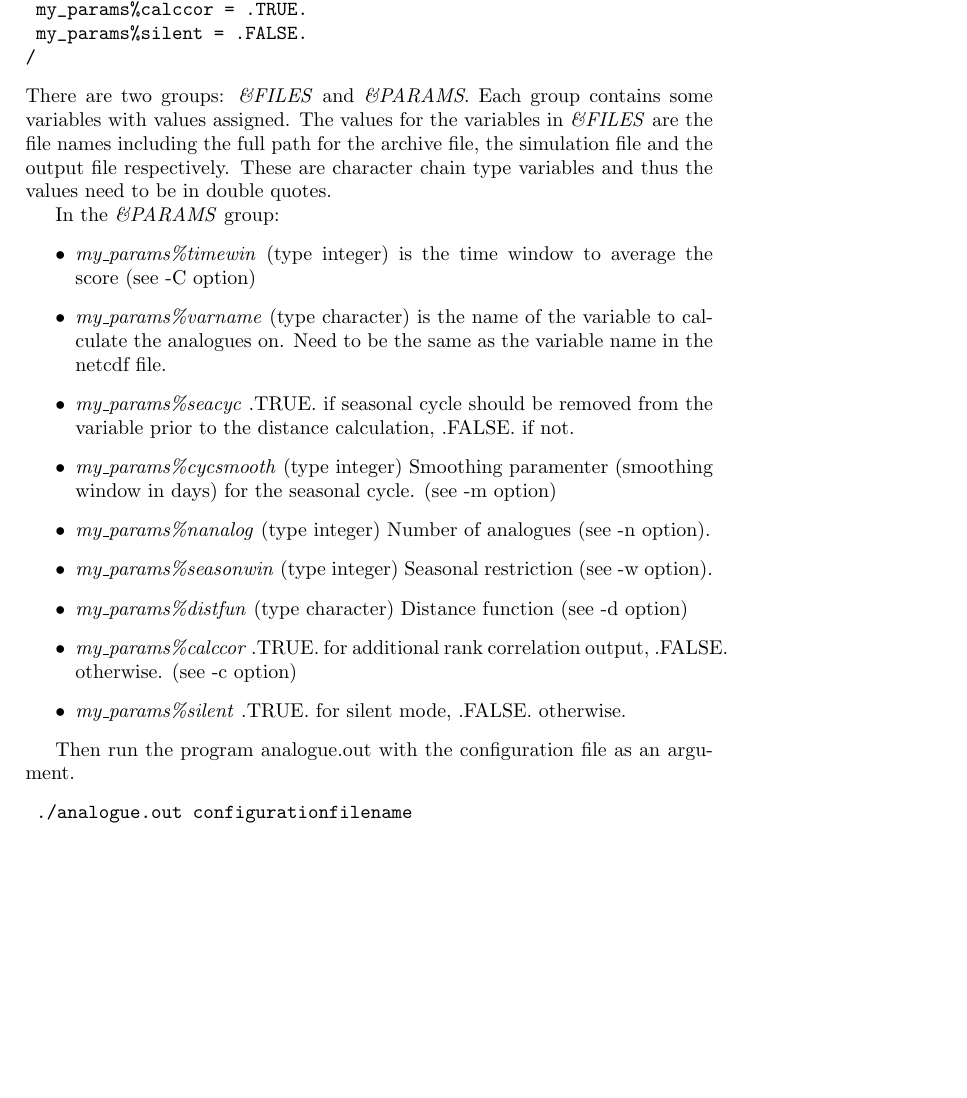
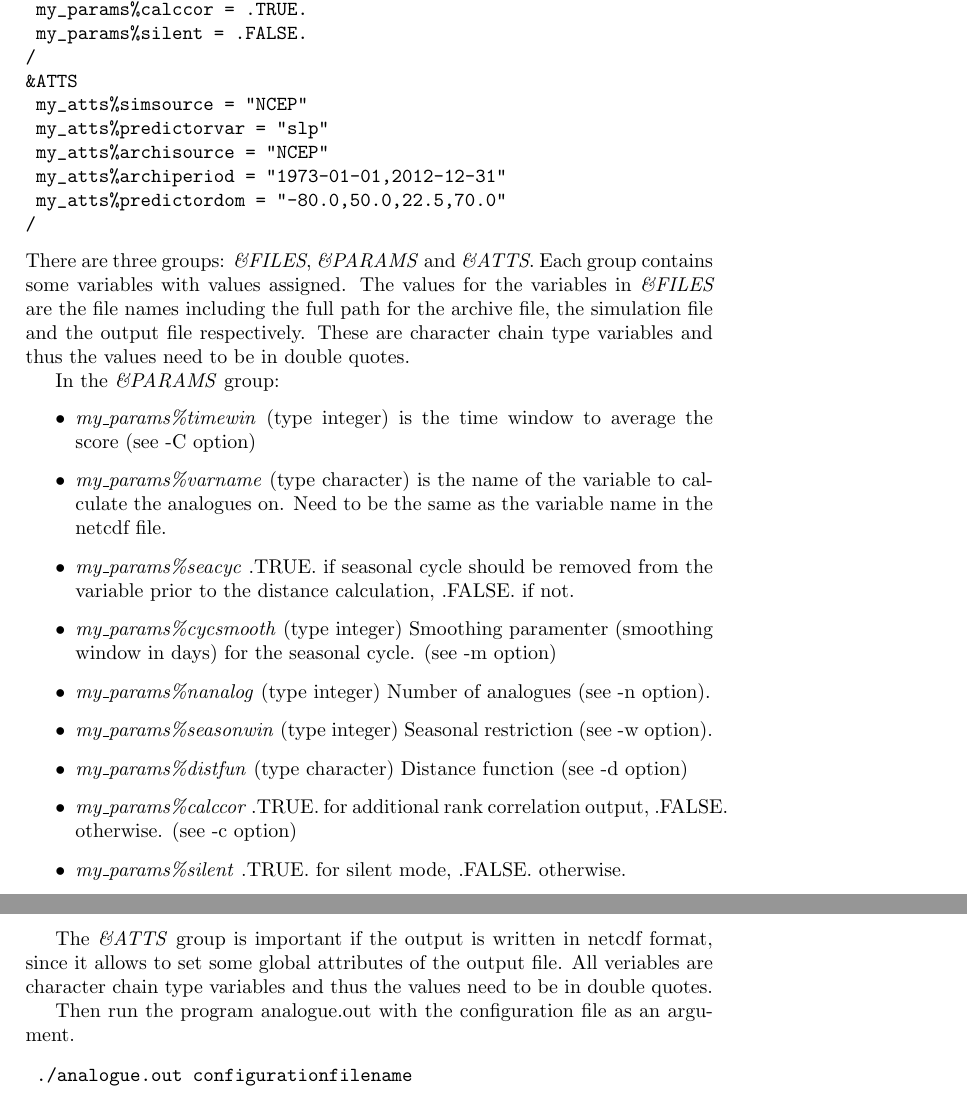
Before and after one commit to thaos/castf90, a LaTeX document (howto.tex): part of page 11 of 13 before the commit and two parts of pages 11 and 12 of 13 after it, the two joined at a grey line, cut so that both start at the same text, the shorter picture padded with empty space. Compiled offline with pdfLaTeX.

Commit message:
optional netcdf output added

```diff
--- a/howto.tex
+++ b/howto.tex
@@ -405,8 +410,15 @@ Suppose you have already constructed your input data files, you can run the fort
  my_params%calccor = .TRUE.
  my_params%silent = .FALSE.
 /
+&ATTS
+ my_atts%simsource = "NCEP"
+ my_atts%predictorvar = "slp"
+ my_atts%archisource = "NCEP"
+ my_atts%archiperiod = "1973-01-01,2012-12-31"
+ my_atts%predictordom = "-80.0,50.0,22.5,70.0"
+/
 \end{verbatim}
-There are two groups: \textit{\&FILES} and \textit{\&PARAMS}. Each group contains some variables with values assigned. The values for the variables in \textit{\&FILES} are the file names including the full path for the archive file, the simulation file and the output file respectively. These are character chain type variables and thus the values need to be in double quotes.
+There are three groups: \textit{\&FILES}, \textit{\&PARAMS} and \textit{\&ATTS}. Each group contains some variables with values assigned. The values for the variables in \textit{\&FILES} are the file names including the full path for the archive file, the simulation file and the output file respectively. These are character chain type variables and thus the values need to be in double quotes.
 
 In the \textit{\&PARAMS} group:
 \begin{itemize}
@@ -420,6 +432,8 @@ In the \textit{\&PARAMS} group:
  \item \textit{my\_params\%calccor} .TRUE. for additional rank correlation output, .FALSE. otherwise. (see -c option)
  \item \textit{my\_params\%silent} .TRUE. for silent mode, .FALSE. otherwise.
 \end{itemize}
+
+The \textit{\&ATTS} group is important if the output is written in netcdf format, since it allows to set some global attributes of the output file. All veriables are character chain type variables and thus the values need to be in double quotes.
 
 Then run the program analogue.out with the configuration file as an argument.
 \begin{verbatim}
```
Also changed, not shown: Makefile, howto.pdf, howto.tex (5 more changed lines), 10 other files.
